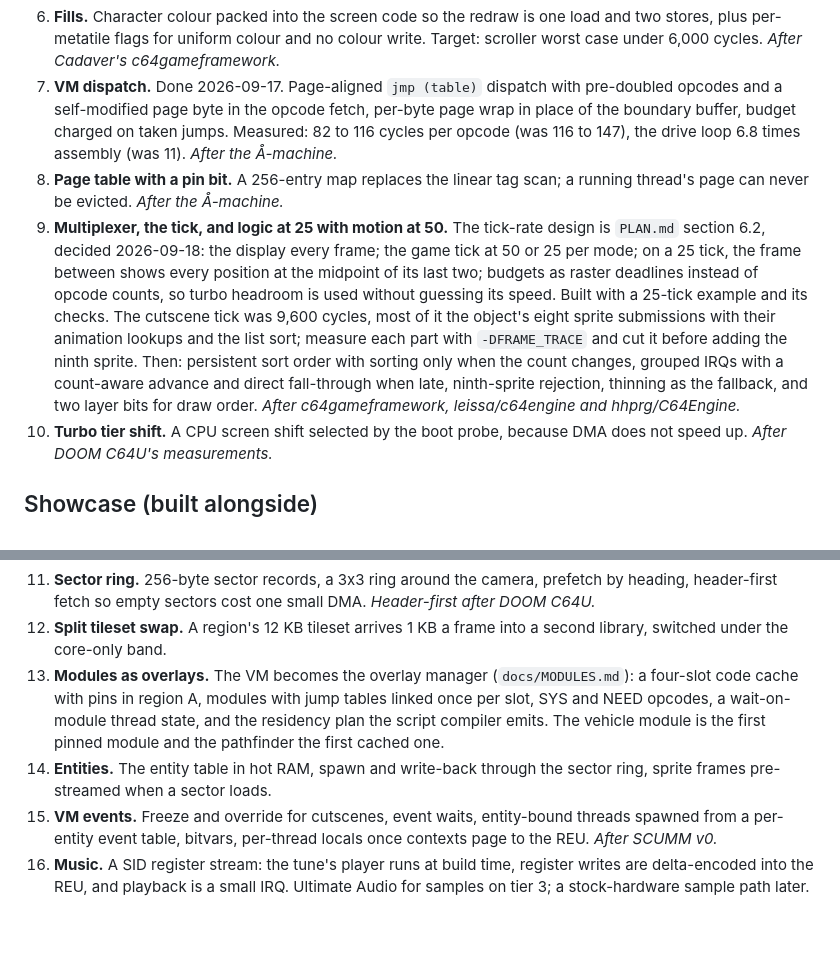
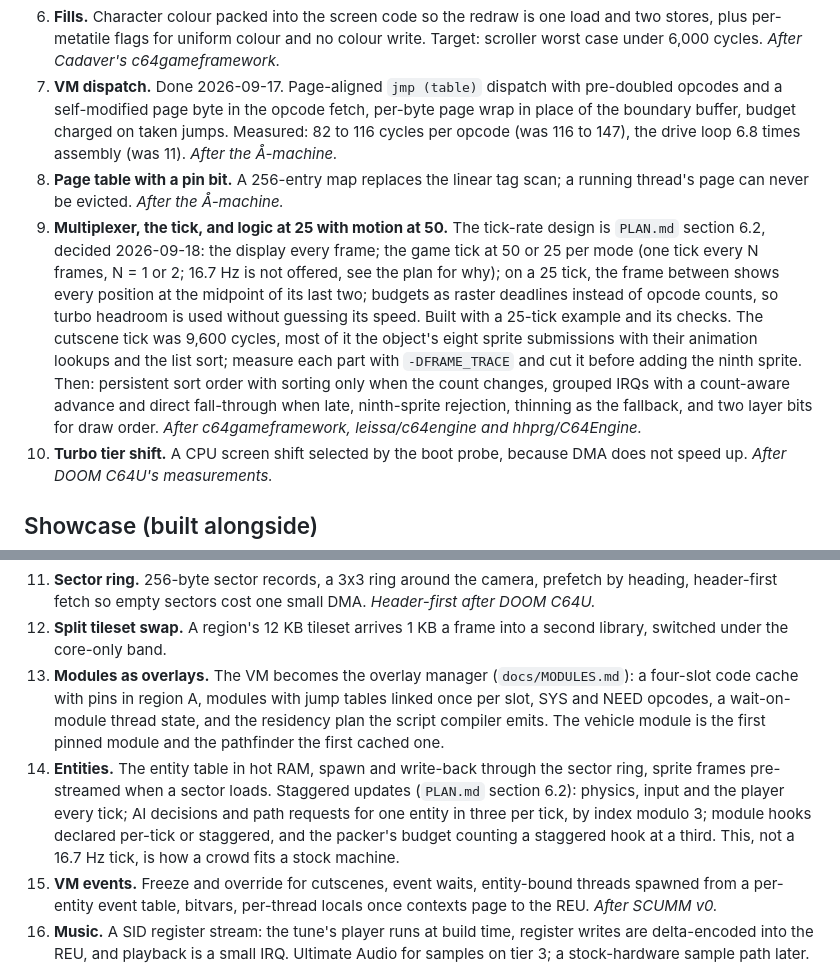
Before and after one commit to Stevenic/backlot-64, a Markdown page: docs/ROADMAP.md, 2 parts joined by grey strips. Drawn GitHub-style; blank space fills up the shorter version.

```diff
--- a/docs/ROADMAP.md
+++ b/docs/ROADMAP.md
@@ -23,7 +23,7 @@ The three budgets that are over or fragile, each fixed by an idea with a measure
 6. **Fills.** Character colour packed into the screen code so the redraw is one load and two stores, plus per-metatile flags for uniform colour and no colour write. Target: scroller worst case under 6,000 cycles. *After Cadaver's c64gameframework.*
 7. **VM dispatch.** Done 2026-09-17. Page-aligned `jmp (table)` dispatch with pre-doubled opcodes and a self-modified page byte in the opcode fetch, per-byte page wrap in place of the boundary buffer, budget charged on taken jumps. Measured: 82 to 116 cycles per opcode (was 116 to 147), the drive loop 6.8 times assembly (was 11). *After the Å-machine.*
 8. **Page table with a pin bit.** A 256-entry map replaces the linear tag scan; a running thread's page can never be evicted. *After the Å-machine.*
-9. **Multiplexer, the tick, and logic at 25 with motion at 50.** The tick-rate design is `PLAN.md` section 6.2, decided 2026-09-18: the display every frame; the game tick at 50 or 25 per mode; on a 25 tick, the frame between shows every position at the midpoint of its last two; budgets as raster deadlines instead of opcode counts, so turbo headroom is used without guessing its speed. Built with a 25-tick example and its checks. The cutscene tick was 9,600 cycles, most of it the object's eight sprite submissions with their animation lookups and the list sort; measure each part with `-DFRAME_TRACE` and cut it before adding the ninth sprite. Then: persistent sort order with sorting only when the count changes, grouped IRQs with a count-aware advance and direct fall-through when late, ninth-sprite rejection, thinning as the fallback, and two layer bits for draw order. *After c64gameframework, leissa/c64engine and hhprg/C64Engine.*
+9. **Multiplexer, the tick, and logic at 25 with motion at 50.** The tick-rate design is `PLAN.md` section 6.2, decided 2026-09-18: the display every frame; the game tick at 50 or 25 per mode (one tick every N frames, N = 1 or 2; 16.7 Hz is not offered, see the plan for why); on a 25 tick, the frame between shows every position at the midpoint of its last two; budgets as raster deadlines instead of opcode counts, so turbo headroom is used without guessing its speed. Built with a 25-tick example and its checks. The cutscene tick was 9,600 cycles, most of it the object's eight sprite submissions with their animation lookups and the list sort; measure each part with `-DFRAME_TRACE` and cut it before adding the ninth sprite. Then: persistent sort order with sorting only when the count changes, grouped IRQs with a count-aware advance and direct fall-through when late, ninth-sprite rejection, thinning as the fallback, and two layer bits for draw order. *After c64gameframework, leissa/c64engine and hhprg/C64Engine.*
 10. **Turbo tier shift.** A CPU screen shift selected by the boot probe, because DMA does not speed up. *After DOOM C64U's measurements.*
 
 ## Showcase (built alongside)
@@ -37,7 +37,7 @@ The pieces a game loop needs, in the order the paging plan lays them out.
 11. **Sector ring.** 256-byte sector records, a 3x3 ring around the camera, prefetch by heading, header-first fetch so empty sectors cost one small DMA. *Header-first after DOOM C64U.*
 12. **Split tileset swap.** A region's 12 KB tileset arrives 1 KB a frame into a second library, switched under the core-only band.
 13. **Modules as overlays.** The VM becomes the overlay manager (`docs/MODULES.md`): a four-slot code cache with pins in region A, modules with jump tables linked once per slot, SYS and NEED opcodes, a wait-on-module thread state, and the residency plan the script compiler emits. The vehicle module is the first pinned module and the pathfinder the first cached one.
-14. **Entities.** The entity table in hot RAM, spawn and write-back through the sector ring, sprite frames pre-streamed when a sector loads.
+14. **Entities.** The entity table in hot RAM, spawn and write-back through the sector ring, sprite frames pre-streamed when a sector loads. Staggered updates (`PLAN.md` section 6.2): physics, input and the player every tick; AI decisions and path requests for one entity in three per tick, by index modulo 3; module hooks declared per-tick or staggered, and the packer's budget counting a staggered hook at a third. This, not a 16.7 Hz tick, is how a crowd fits a stock machine.
 15. **VM events.** Freeze and override for cutscenes, event waits, entity-bound threads spawned from a per-entity event table, bitvars, per-thread locals once contexts page to the REU. *After SCUMM v0.*
 16. **Music.** A SID register stream: the tune's player runs at build time, register writes are delta-encoded into the REU, and playback is a small IRQ. Ultimate Audio for samples on tier 3; a stock-hardware sample path later. *After DOOM C64U.*
 17. **Screens as packages.** The overlay loader is done (2026-09-17, `examples/overlay`, verified at both tiers); next is one REU slot per screen with its code, screen data and text, and window-and-lookahead lists inside them.
```
Also changed, not shown: docs/PLAN.md (+12 -1 lines).
